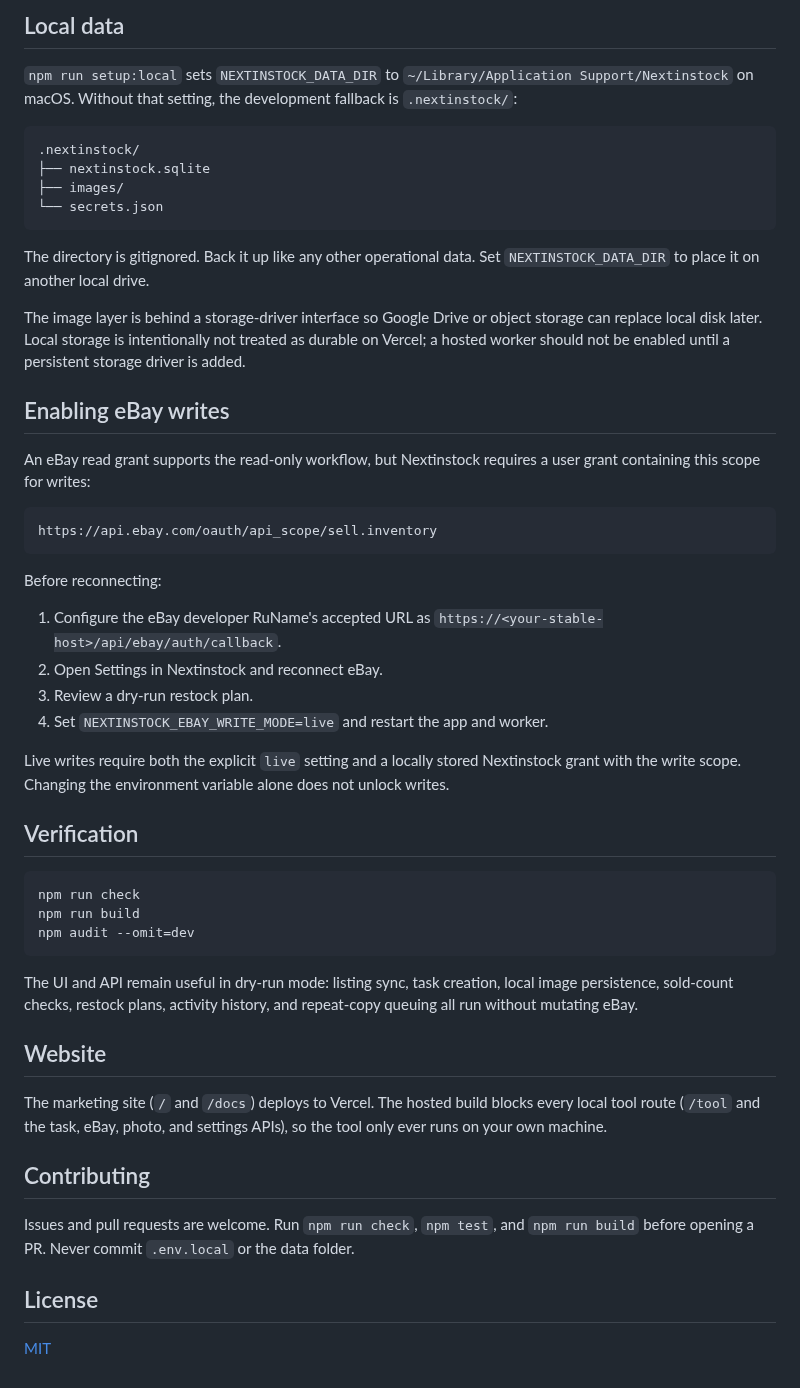
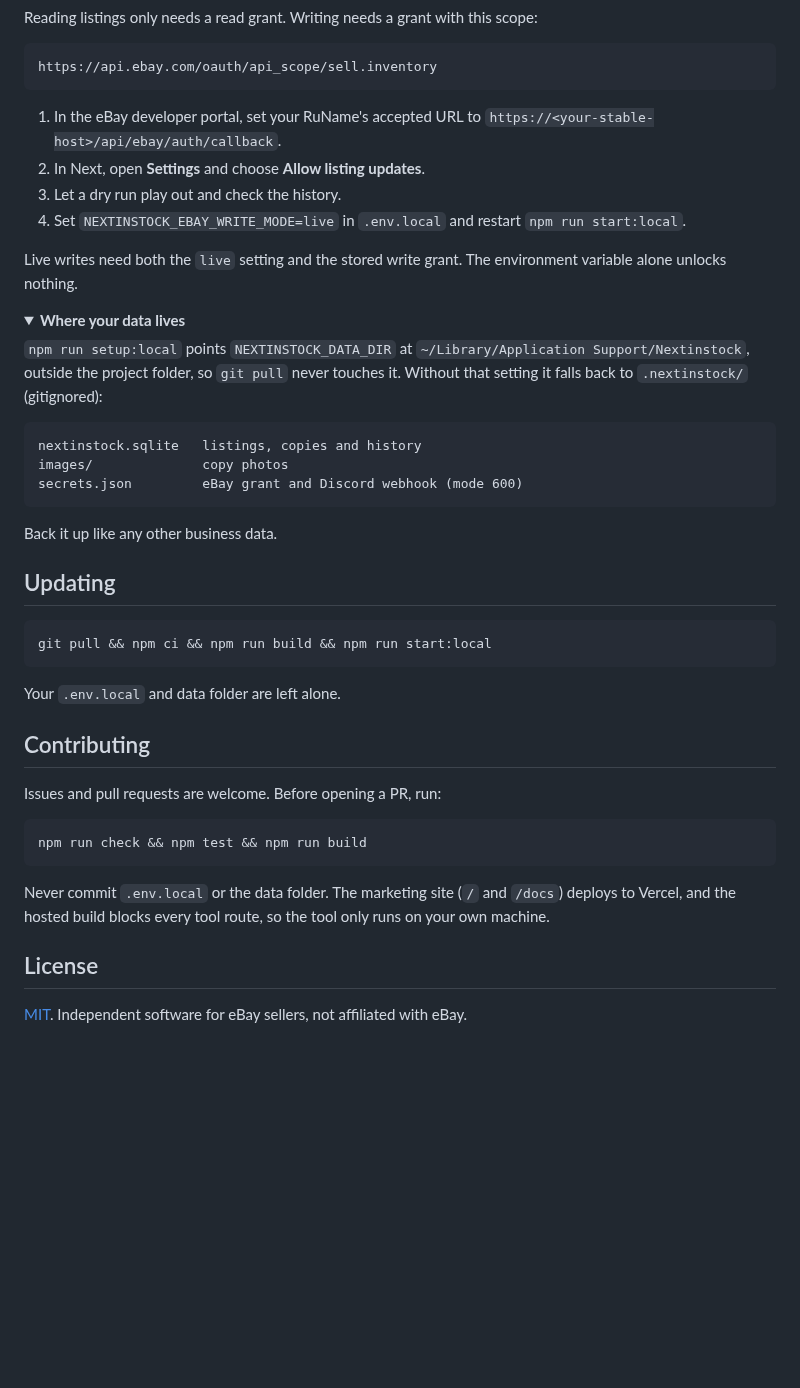
Before and after one commit to beenhad/Nextinstock, a Markdown page: README.md, the part around one of its changes. Rendered like a GitHub page; folded sections open; blank space fills up the shorter version.

````diff
--- a/README.md
+++ b/README.md
@@ -52,54 +74,50 @@ Each sale gets one idempotent handoff run. If eBay accepts a revision but confir
 
-## Local data
-
-`npm run setup:local` sets `NEXTINSTOCK_DATA_DIR` to `~/Library/Application Support/Nextinstock` on macOS. Without that setting, the development fallback is `.nextinstock/`:
-
-```text
-.nextinstock/
-├── nextinstock.sqlite
-├── images/
-└── secrets.json
-```
-
-The directory is gitignored. Back it up like any other operational data. Set `NEXTINSTOCK_DATA_DIR` to place it on another local drive.
-
-The image layer is behind a storage-driver interface so Google Drive or object storage can replace local disk later. Local storage is intentionally not treated as durable on Vercel; a hosted worker should not be enabled until a persistent storage driver is added.
-
-## Enabling eBay writes
-
-An eBay read grant supports the read-only workflow, but Nextinstock requires a user grant containing this scope for writes:
+Reading listings only needs a read grant. Writing needs a grant with this scope:
 
 ```text
 https://api.ebay.com/oauth/api_scope/sell.inventory
 ```
 
-Before reconnecting:
+1. In the eBay developer portal, set your RuName's accepted URL to `https://<your-stable-host>/api/ebay/auth/callback`.
+2. In Next, open **Settings** and choose **Allow listing updates**.
+3. Let a dry run play out and check the history.
+4. Set `NEXTINSTOCK_EBAY_WRITE_MODE=live` in `.env.local` and restart `npm run start:local`.
 
-1. Configure the eBay developer RuName's accepted URL as `https://<your-stable-host>/api/ebay/auth/callback`.
-2. Open Settings in Nextinstock and reconnect eBay.
-3. Review a dry-run restock plan.
-4. Set `NEXTINSTOCK_EBAY_WRITE_MODE=live` and restart the app and worker.
+Live writes need both the `live` setting and the stored write grant. The environment variable alone unlocks nothing.
+</details>
 
-Live writes require both the explicit `live` setting and a locally stored Nextinstock grant with the write scope. Changing the environment variable alone does not unlock writes.
+<details>
+<summary><b>Where your data lives</b></summary>
 
-## Verification
+`npm run setup:local` points `NEXTINSTOCK_DATA_DIR` at `~/Library/Application Support/Nextinstock`, outside the project folder, so `git pull` never touches it. Without that setting it falls back to `.nextinstock/` (gitignored):
+
+```text
+nextinstock.sqlite   listings, copies and history
+images/              copy photos
+secrets.json         eBay grant and Discord webhook (mode 600)
+```
+
+Back it up like any other business data.
+</details>
+
+## Updating
 
 ```bash
-npm run check
-npm run build
-npm audit --omit=dev
+git pull && npm ci && npm run build && npm run start:local
 ```
 
-The UI and API remain useful in dry-run mode: listing sync, task creation, local image persistence, sold-count checks, restock plans, activity history, and repeat-copy queuing all run without mutating eBay.
-
-## Website
-
-The marketing site (`/` and `/docs`) deploys to Vercel. The hosted build blocks every local tool route (`/tool` and the task, eBay, photo, and settings APIs), so the tool only ever runs on your own machine.
+Your `.env.local` and data folder are left alone.
 
 ## Contributing
 
-Issues and pull requests are welcome. Run `npm run check`, `npm test`, and `npm run build` before opening a PR. Never commit `.env.local` or the data folder.
+Issues and pull requests are welcome. Before opening a PR, run:
+
+```bash
+npm run check && npm test && npm run build
+```
+
+Never commit `.env.local` or the data folder. The marketing site (`/` and `/docs`) deploys to Vercel, and the hosted build blocks every tool route, so the tool only runs on your own machine.
 
 ## License
 
-[MIT](LICENSE)
+[MIT](LICENSE). Independent software for eBay sellers, not affiliated with eBay.
````
Also changed, not shown: other parts of README.md (+51 -29 lines), .github/readme/header-dark.png (added), .github/readme/header-light.png (added), .github/readme/restock.gif (added), .github/readme/steps-dark.png (added), .github/readme/steps-light.png (added), 1 other file.
